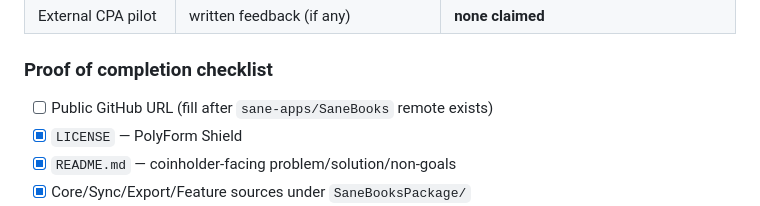
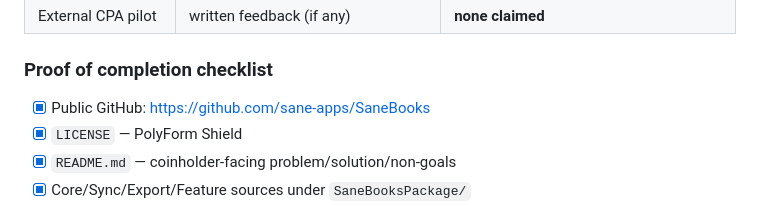
Before and after one commit to sane-apps/SaneBooks, a Markdown page: docs/GRANT_PROPOSAL.md, the part around the change. Drawn GitHub-style.

Commit message:
Record public GitHub URL in grant checklist.
Co-authored-by: Cursor <cursoragent@cursor.com>

```diff
--- a/docs/GRANT_PROPOSAL.md
+++ b/docs/GRANT_PROPOSAL.md
@@ -149,7 +149,7 @@ Use only measurable, non-fake metrics. **Do not invent download counts or testim
 
 ### Proof of completion checklist
 
-- [ ] Public GitHub URL (fill after `sane-apps/SaneBooks` remote exists)
+- [x] Public GitHub: https://github.com/sane-apps/SaneBooks
 - [x] `LICENSE` — PolyForm Shield
 - [x] `README.md` — coinholder-facing problem/solution/non-goals
 - [x] Core/Sync/Export/Feature sources under `SaneBooksPackage/`
```
